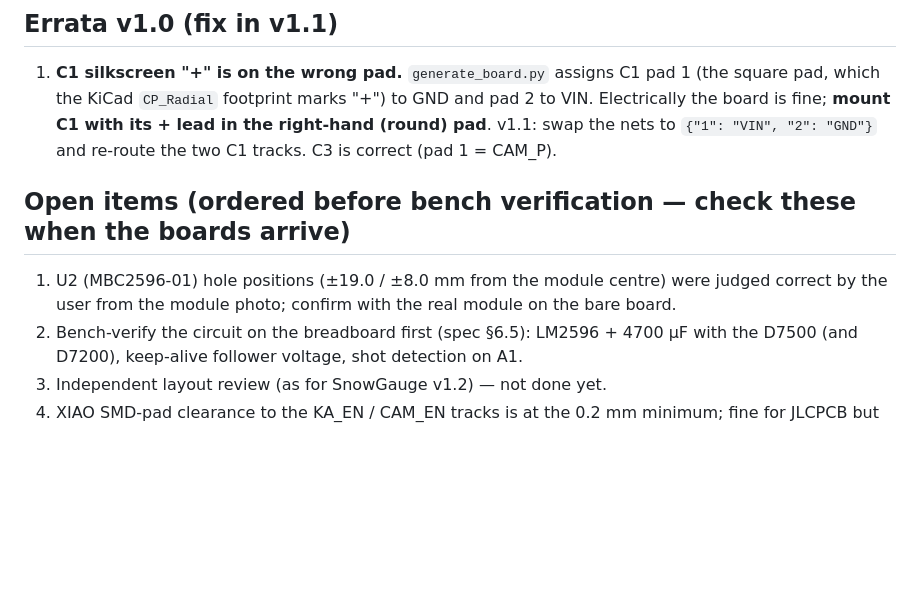
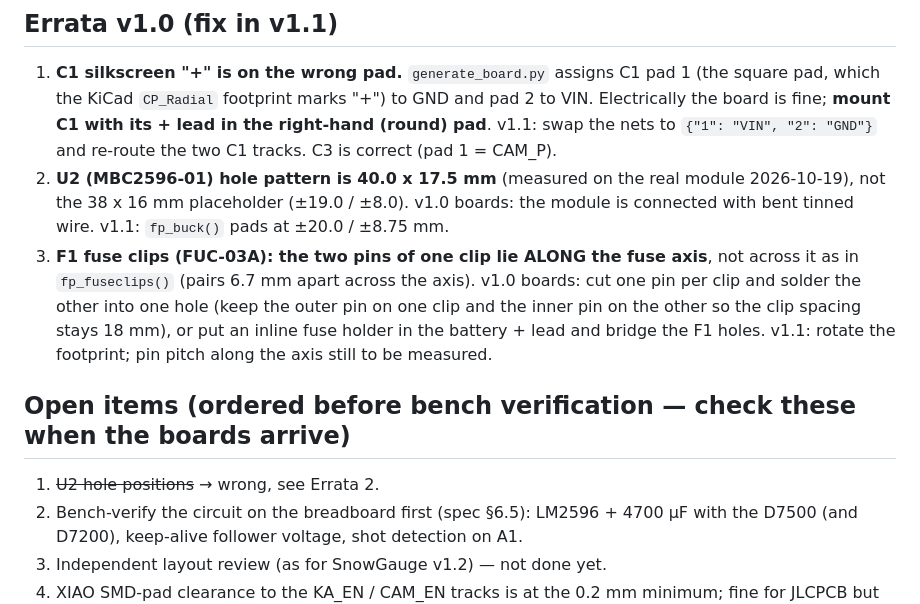
Before and after one commit to 0kam/ShutterClock, a Markdown page: pcb/README.md, the part around the change. Drawn GitHub-style; blank space fills up the shorter version.

Commit message:
PCB v1.0 errata: U2 hole pattern 40 x 17.5 mm, F1 clip pins along the fuse axis; assembly guide workarounds
Co-Authored-By: Claude Fable 5.1 <noreply@anthropic.com>

```diff
--- a/pcb/README.md
+++ b/pcb/README.md
@@ -17,11 +17,18 @@
    pad, which the KiCad `CP_Radial` footprint marks "+") to GND and pad 2 to VIN. Electrically the
    board is fine; **mount C1 with its + lead in the right-hand (round) pad**. v1.1: swap the nets
    to `{"1": "VIN", "2": "GND"}` and re-route the two C1 tracks. C3 is correct (pad 1 = CAM_P).
+2. **U2 (MBC2596-01) hole pattern is 40.0 x 17.5 mm** (measured on the real module 2026-10-19),
+   not the 38 x 16 mm placeholder (±19.0 / ±8.0). v1.0 boards: the module is connected with bent
+   tinned wire. v1.1: `fp_buck()` pads at ±20.0 / ±8.75 mm.
+3. **F1 fuse clips (FUC-03A): the two pins of one clip lie ALONG the fuse axis**, not across it as
+   in `fp_fuseclips()` (pairs 6.7 mm apart across the axis). v1.0 boards: cut one pin per clip and
+   solder the other into one hole (keep the outer pin on one clip and the inner pin on the other
+   so the clip spacing stays 18 mm), or put an inline fuse holder in the battery + lead and bridge
+   the F1 holes. v1.1: rotate the footprint; pin pitch along the axis still to be measured.
 
 ## Open items (ordered before bench verification — check these when the boards arrive)
 
-1. U2 (MBC2596-01) hole positions (±19.0 / ±8.0 mm from the module centre) were judged
-   correct by the user from the module photo; confirm with the real module on the bare board.
+1. ~~U2 hole positions~~ → wrong, see Errata 2.
 2. Bench-verify the circuit on the breadboard first (spec §6.5): LM2596 + 4700 µF with the
    D7500 (and D7200), keep-alive follower voltage, shot detection on A1.
 3. Independent layout review (as for SnowGauge v1.2) — not done yet.
```
Also changed, not shown: CLAUDE.md (+4 -1 lines), docs/02_assembly.md (+8 -7 lines).
